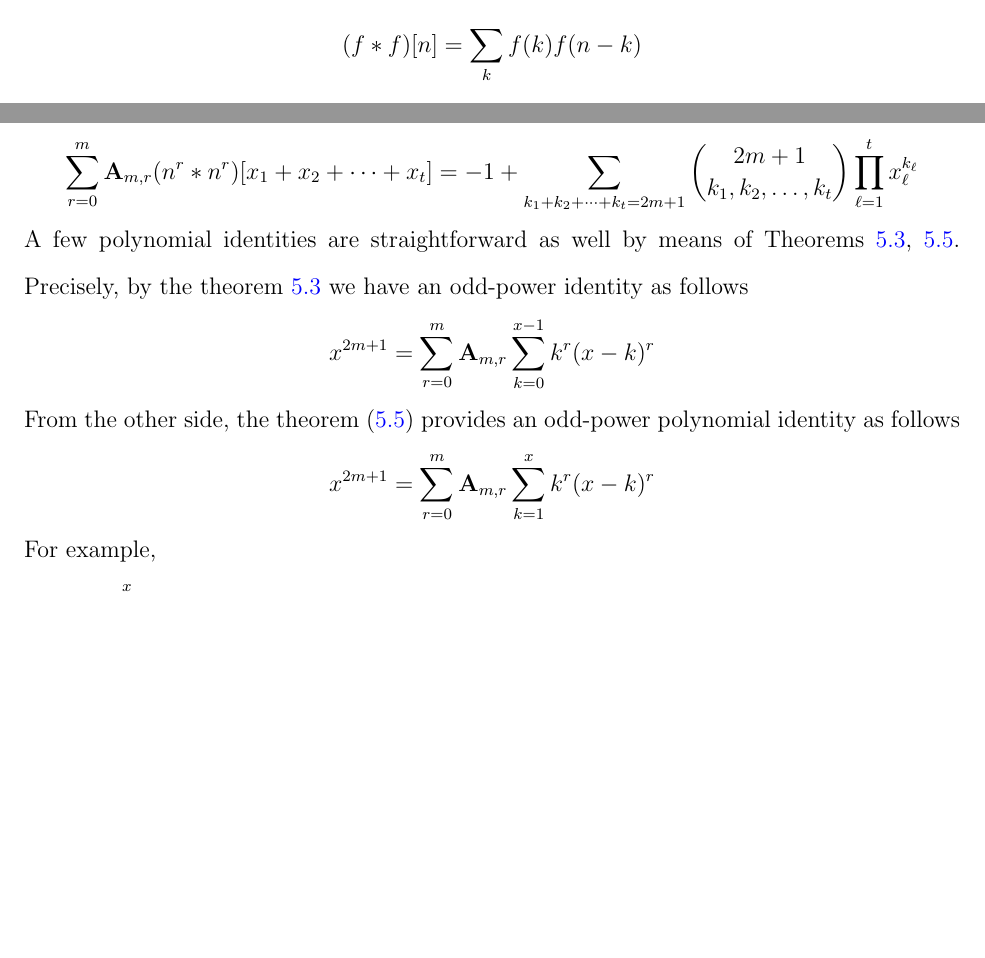
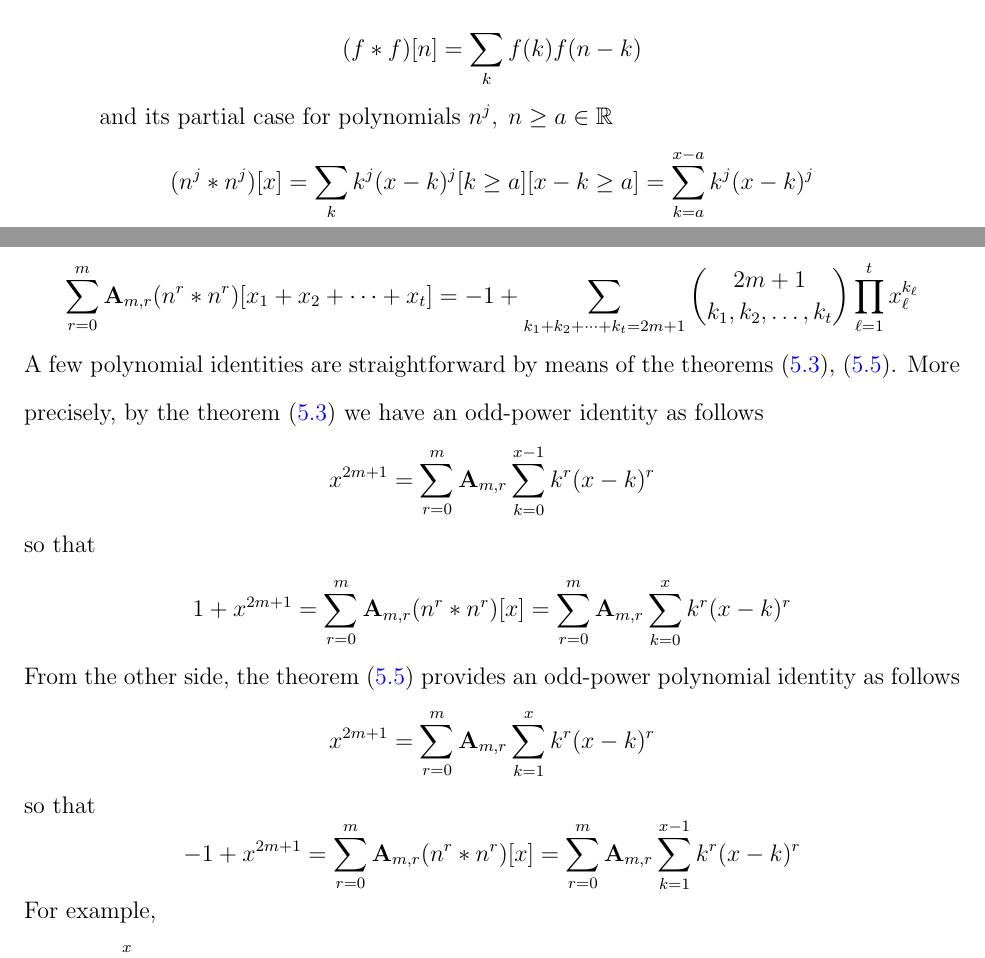
Before and after one commit to kolosovpetro/OnTheBinomialTheoremAndDiscreteConvolution, a LaTeX paper (src/OnTheBinomialTheoremAndDiscreteConvolution.tex, which reads src/sections/02-definitions-notations-conventions.tex, src/sections/03-introduction-and-main-results.tex): two parts of pages 3 and 5 of 24, joined at a grey line, cut so that both start at the same text, the shorter picture padded with empty space. Compiled offline with pdfLaTeX.

Commit message:
updates in main results

```diff
--- a/src/sections/02-definitions-notations-conventions.tex
+++ b/src/sections/02-definitions-notations-conventions.tex
@@ -48,4 +48,8 @@ We now set the following notation, which remains fixed for the remainder of this
     (f\ast f)[n]
         = \sum_{k} f(k) f(n-k)
     \end{align*}
+    and its partial case for polynomials $n^j, \; n\geq a \in \mathbb{R}$
+    \begin{align*}
+        \convPower{n}{j}{x} =\sum_{k} k^j (x-k)^j [k\geq a][x-k\geq a] =\sum_{k=a}^{x-a} k^j (x-k)^j
+    \end{align*}
 \end{itemize}
--- a/src/sections/03-introduction-and-main-results.tex
+++ b/src/sections/03-introduction-and-main-results.tex
@@ -47,16 +47,26 @@ For every $n>0$
     \sum_{r=0}^{m} \coeffA{m}{r} \convPower{n}{r}{\multifoldSum{t}} =
     -1 + \sum_{\multifoldSum[k]{t}=2m+1} \binom{2m+1}{k_1, k_2,\ldots, k_t} \prod_{\ell=1}^{t} x_\ell^{k_\ell}
 \end{align*}
-A few polynomial identities are straightforward as well by means of
-Theorems~\ref{thm_odd_power_by_macaulays_convolution},~\ref{thm_odd_power_by_macaulays_convolution_strict}.
-Precisely, by the theorem~\ref{thm_odd_power_by_macaulays_convolution} we have an odd-power identity as follows
+A few polynomial identities are straightforward by means of
+the theorems~\eqref{thm_odd_power_by_macaulays_convolution},~\eqref{thm_odd_power_by_macaulays_convolution_strict}.
+More precisely, by the theorem~\eqref{thm_odd_power_by_macaulays_convolution} we have an odd-power identity as follows
 \begin{equation*}
     x^{2m+1} = \sum_{r=0}^{m} \coeffA{m}{r} \sum_{k=0}^{x-1} k^r (x-k)^r
 \end{equation*}
+so that
+\begin{align*}
+    1 + x^{2m+1} = \sum_{r=0}^{m} \coeffA{m}{r} \convPower{n}{r}{x}
+    = \sum_{r=0}^{m} \coeffA{m}{r} \sum_{k=0}^{x} k^r (x-k)^r
+\end{align*}
 From the other side, the theorem~\eqref{thm_odd_power_by_macaulays_convolution_strict} provides an odd-power
 polynomial identity as follows
 \begin{equation*}
     x^{2m+1} = \sum_{r=0}^{m} \coeffA{m}{r} \sum_{k=1}^{x} k^r (x-k)^r
+\end{equation*}
+so that
+\begin{equation*}
+    -1 + x^{2m+1} = \sum_{r=0}^{m} \coeffA{m}{r} \convPower{n}{r}{x}
+    = \sum_{r=0}^{m} \coeffA{m}{r} \sum_{k=1}^{x-1} k^r (x-k)^r
 \end{equation*}
 For example,
 \begin{align*}
```
Also changed, not shown: src/sections/06-polynomial-p-in-terms-of-discrete-convolution.tex (+2 -4 lines), CHANGELOG.md, out/OnTheBinomialTheoremAndDiscreteConvolution.pdf, src/sections/03-introduction-and-main-results.tex (6 more changed lines).
